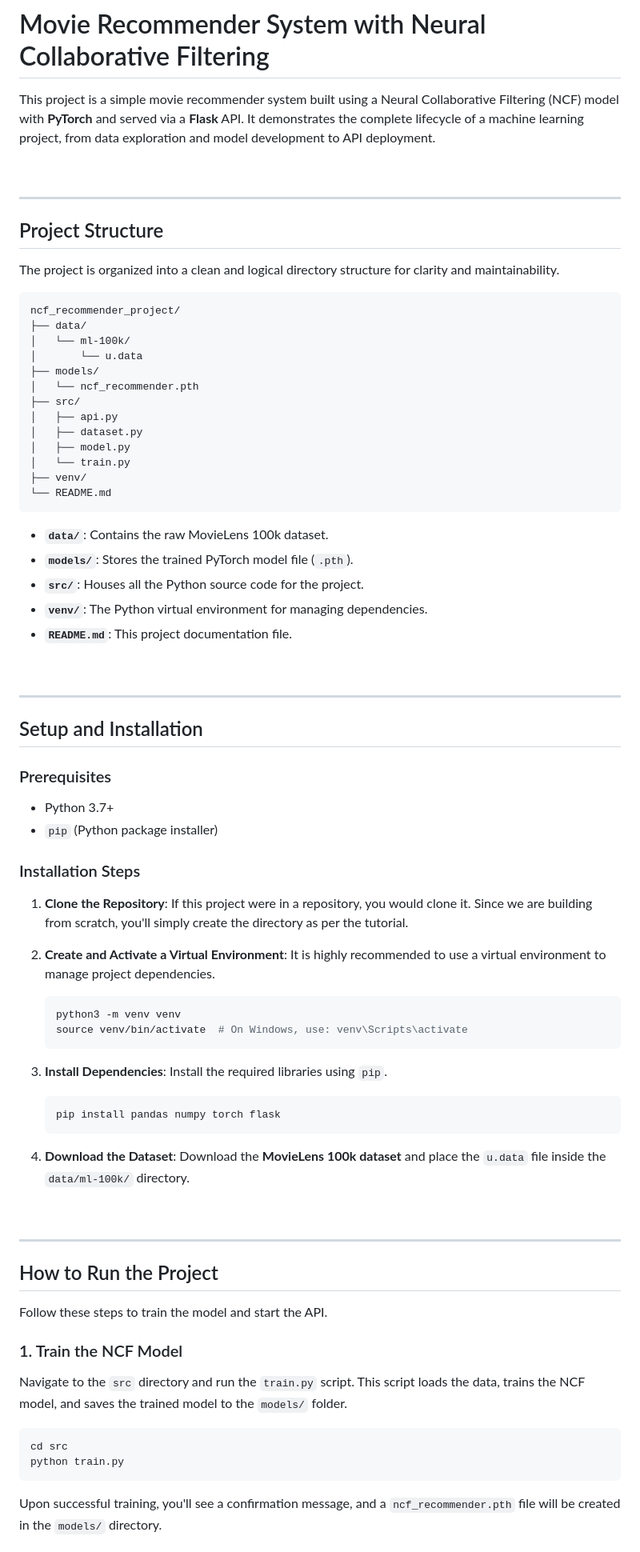
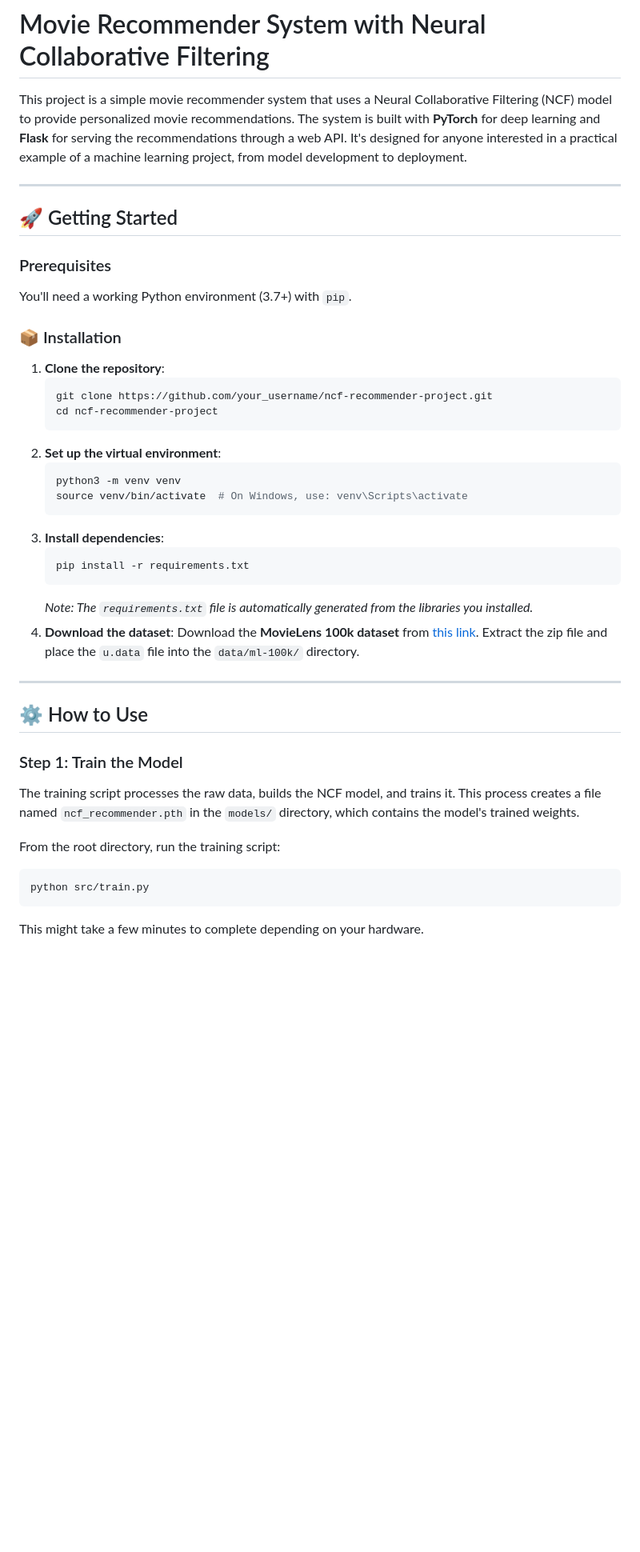
Before and after one commit to budf93/ncf-recommender, a Markdown page: README.md, the part around the change printed below. Shown: that part at 80% size. Rendered like a GitHub page; blank space fills up the shorter version.

````diff
--- a/README.md
+++ b/README.md
@@ -1,83 +1,48 @@
 # Movie Recommender System with Neural Collaborative Filtering
 
-This project is a simple movie recommender system built using a Neural Collaborative Filtering (NCF) model with **PyTorch** and served via a **Flask** API. It demonstrates the complete lifecycle of a machine learning project, from data exploration and model development to API deployment.
-
-<br>
+This project is a simple movie recommender system that uses a Neural Collaborative Filtering (NCF) model to provide personalized movie recommendations. The system is built with **PyTorch** for deep learning and **Flask** for serving the recommendations through a web API. It's designed for anyone interested in a practical example of a machine learning project, from model development to deployment.
 
 -----
 
-## Project Structure
-
-The project is organized into a clean and logical directory structure for clarity and maintainability.
-
-```
-ncf_recommender_project/
-├── data/
-│   └── ml-100k/
-│       └── u.data
-├── models/
-│   └── ncf_recommender.pth
-├── src/
-│   ├── api.py
-│   ├── dataset.py
-│   ├── model.py
-│   └── train.py
-├── venv/
-└── README.md
-```
-
-  - **`data/`**: Contains the raw MovieLens 100k dataset.
-  - **`models/`**: Stores the trained PyTorch model file (`.pth`).
-  - **`src/`**: Houses all the Python source code for the project.
-  - **`venv/`**: The Python virtual environment for managing dependencies.
-  - **`README.md`**: This project documentation file.
-
-<br>
-
------
-
-## Setup and Installation
+## 🚀 Getting Started
 
 ### Prerequisites
 
-  - Python 3.7+
-  - `pip` (Python package installer)
+You'll need a working Python environment (3.7+) with `pip`.
 
-### Installation Steps
+### 📦 Installation
 
-1.  **Clone the Repository**: If this project were in a repository, you would clone it. Since we are building from scratch, you'll simply create the directory as per the tutorial.
-
-2.  **Create and Activate a Virtual Environment**: It is highly recommended to use a virtual environment to manage project dependencies.
-
+1.  **Clone the repository**:
+    ```bash
+    git clone https://github.com/your_username/ncf-recommender-project.git
+    cd ncf-recommender-project
+    ```
+2.  **Set up the virtual environment**:
     ```bash
     python3 -m venv venv
     source venv/bin/activate  # On Windows, use: venv\Scripts\activate
     ```
-
-3.  **Install Dependencies**: Install the required libraries using `pip`.
-
+3.  **Install dependencies**:
     ```bash
-    pip install pandas numpy torch flask
+    pip install -r requirements.txt
     ```
-
-4.  **Download the Dataset**: Download the **MovieLens 100k dataset** and place the `u.data` file inside the `data/ml-100k/` directory.
-
-<br>
+    *Note: The `requirements.txt` file is automatically generated from the libraries you installed.*
+4.  **Download the dataset**:
+    Download the **MovieLens 100k dataset** from [this link](https://www.google.com/search?q=https://files.grouplens.org/datasets/movielens/ml-100k.zip). Extract the zip file and place the `u.data` file into the `data/ml-100k/` directory.
 
 -----
 
-## How to Run the Project
+## ⚙️ How to Use
 
-Follow these steps to train the model and start the API.
+### Step 1: Train the Model
 
-### 1\. Train the NCF Model
+The training script processes the raw data, builds the NCF model, and trains it. This process creates a file named `ncf_recommender.pth` in the `models/` directory, which contains the model's trained weights.
 
-Navigate to the `src` directory and run the `train.py` script. This script loads the data, trains the NCF model, and saves the trained model to the `models/` folder.
+From the root directory, run the training script:
 
 ```bash
-cd src
-python train.py
+python src/train.py
 ```
 
-Upon successful training, you'll see a confirmation message, and a `ncf_recommender.pth` file will be created in the `models/` directory.
+This might take a few minutes to complete depending on your hardware.
 
````
Also changed, not shown: other parts of README.md (+30 -22 lines).
